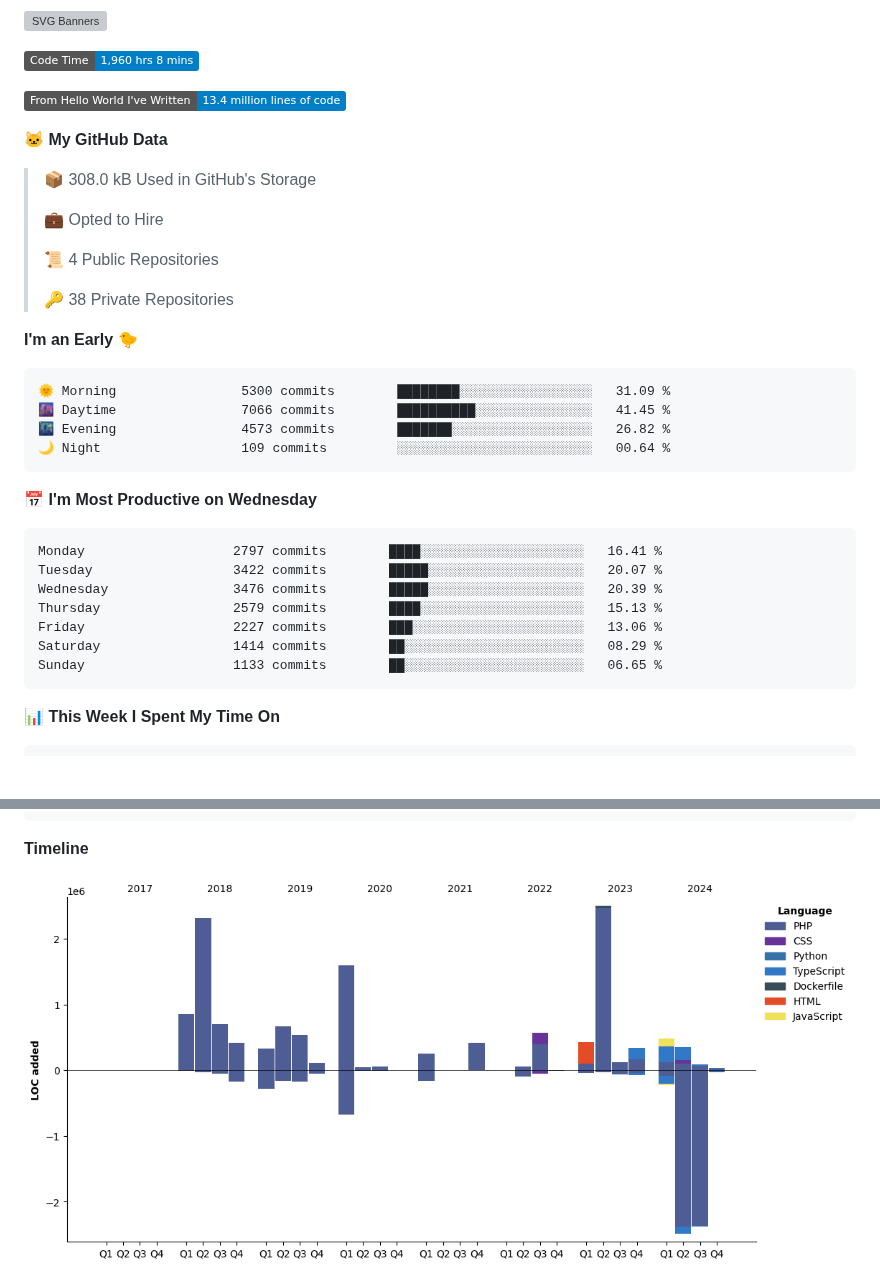
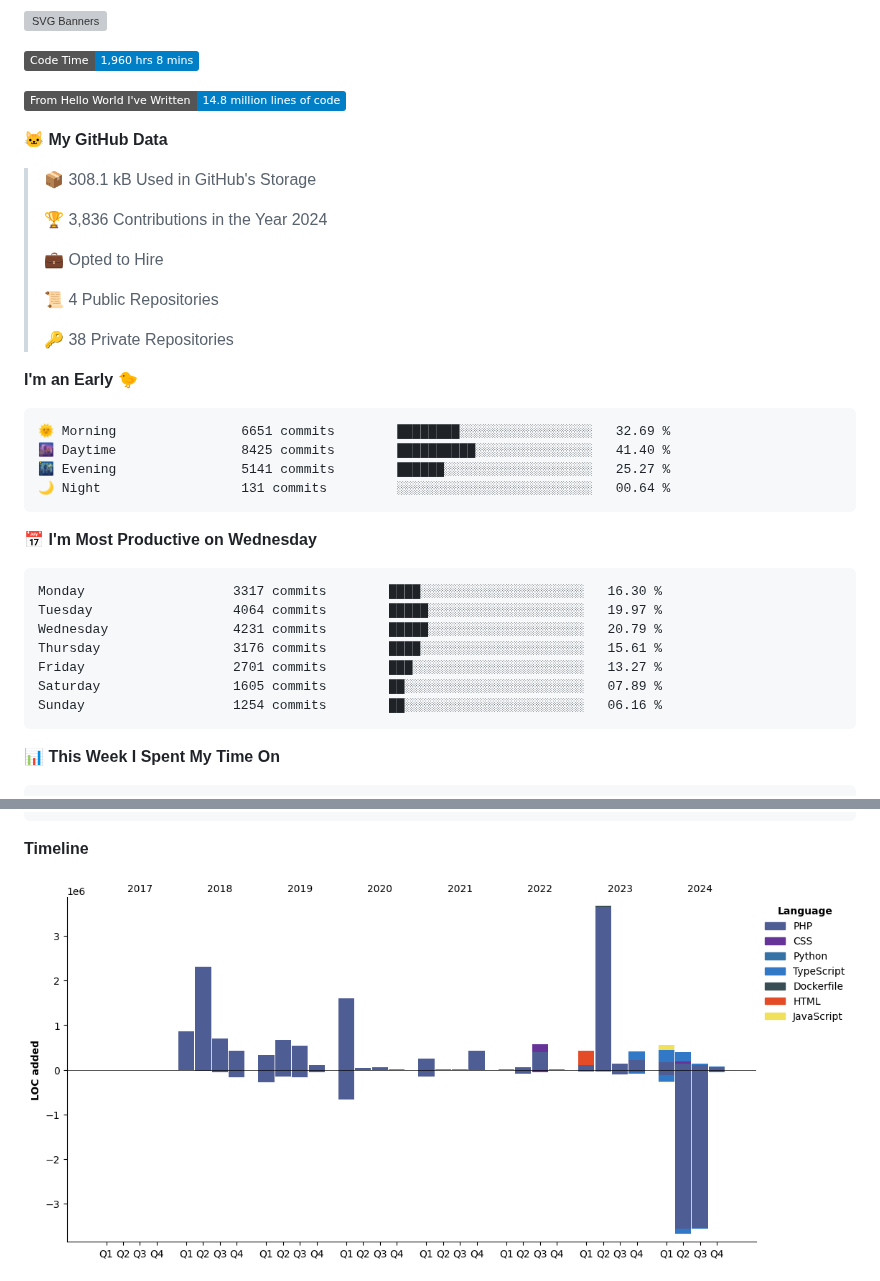
Before and after one commit to gere-lajos/gere-lajos, a Markdown page: README.md, 2 parts joined by grey strips. Rendered like a GitHub page; pictures changed too: assets/bar_graph.png; badges without logos; blank space fills up the shorter version; grey boxes are pictures that could not be loaded.

Commit message:
Updated with Dev Metrics

````diff
--- a/README.md
+++ b/README.md
@@ -3,11 +3,13 @@
 <!--START_SECTION:waka-->
 ![Code Time](http://img.shields.io/badge/Code%20Time-1%2C960%20hrs%208%20mins-blue)
 
-![Lines of code](https://img.shields.io/badge/From%20Hello%20World%20I%27ve%20Written-13.4%20million%20lines%20of%20code-blue)
+![Lines of code](https://img.shields.io/badge/From%20Hello%20World%20I%27ve%20Written-14.8%20million%20lines%20of%20code-blue)
 
 **🐱 My GitHub Data**
 
-> 📦 308.0 kB Used in GitHub's Storage
+> 📦 308.1 kB Used in GitHub's Storage
+ >
+> 🏆 3,836 Contributions in the Year 2024
  >
 > 💼 Opted to Hire
  >
@@ -18,21 +20,21 @@
 **I'm an Early 🐤**
 
 ```text
-🌞 Morning                5300 commits        ████████░░░░░░░░░░░░░░░░░   31.09 %
-🌆 Daytime                7066 commits        ██████████░░░░░░░░░░░░░░░   41.45 %
-🌃 Evening                4573 commits        ███████░░░░░░░░░░░░░░░░░░   26.82 %
-🌙 Night                  109 commits         ░░░░░░░░░░░░░░░░░░░░░░░░░   00.64 %
+🌞 Morning                6651 commits        ████████░░░░░░░░░░░░░░░░░   32.69 %
+🌆 Daytime                8425 commits        ██████████░░░░░░░░░░░░░░░   41.40 %
+🌃 Evening                5141 commits        ██████░░░░░░░░░░░░░░░░░░░   25.27 %
+🌙 Night                  131 commits         ░░░░░░░░░░░░░░░░░░░░░░░░░   00.64 %
 ```
 📅 **I'm Most Productive on Wednesday**
 
 ```text
-Monday                   2797 commits        ████░░░░░░░░░░░░░░░░░░░░░   16.41 %
-Tuesday                  3422 commits        █████░░░░░░░░░░░░░░░░░░░░   20.07 %
-Wednesday                3476 commits        █████░░░░░░░░░░░░░░░░░░░░   20.39 %
-Thursday                 2579 commits        ████░░░░░░░░░░░░░░░░░░░░░   15.13 %
-Friday                   2227 commits        ███░░░░░░░░░░░░░░░░░░░░░░   13.06 %
-Saturday                 1414 commits        ██░░░░░░░░░░░░░░░░░░░░░░░   08.29 %
-Sunday                   1133 commits        ██░░░░░░░░░░░░░░░░░░░░░░░   06.65 %
+Monday                   3317 commits        ████░░░░░░░░░░░░░░░░░░░░░   16.30 %
+Tuesday                  4064 commits        █████░░░░░░░░░░░░░░░░░░░░   19.97 %
+Wednesday                4231 commits        █████░░░░░░░░░░░░░░░░░░░░   20.79 %
+Thursday                 3176 commits        ████░░░░░░░░░░░░░░░░░░░░░   15.61 %
+Friday                   2701 commits        ███░░░░░░░░░░░░░░░░░░░░░░   13.27 %
+Saturday                 1605 commits        ██░░░░░░░░░░░░░░░░░░░░░░░   07.89 %
+Sunday                   1254 commits        ██░░░░░░░░░░░░░░░░░░░░░░░   06.16 %
 ```
 
 
````
Also changed, not shown: other parts of README.md (+1 -1 lines).
